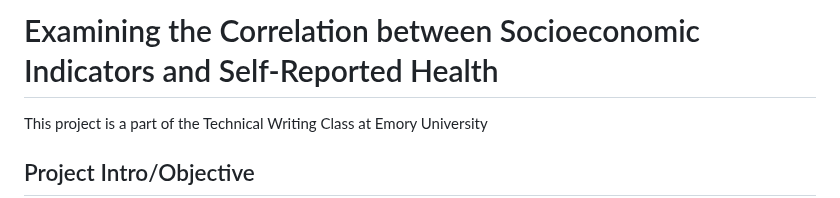
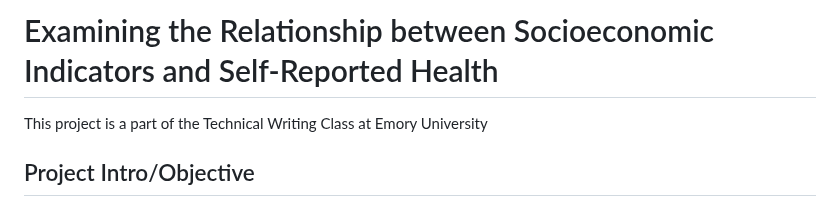
Before and after one commit to keerthyr-maker/QTM302WSelfReportedHealthProject, a Markdown page: README.md, the part around the change. Rendered like a GitHub page.

```diff
--- a/README.md
+++ b/README.md
@@ -1,5 +1,5 @@
 
-# Examining the Correlation between Socioeconomic Indicators and Self-Reported Health
+# Examining the Relationship between Socioeconomic Indicators and Self-Reported Health
 This project is a part of the Technical Writing Class at Emory University
 
 ## Project Intro/Objective
```
